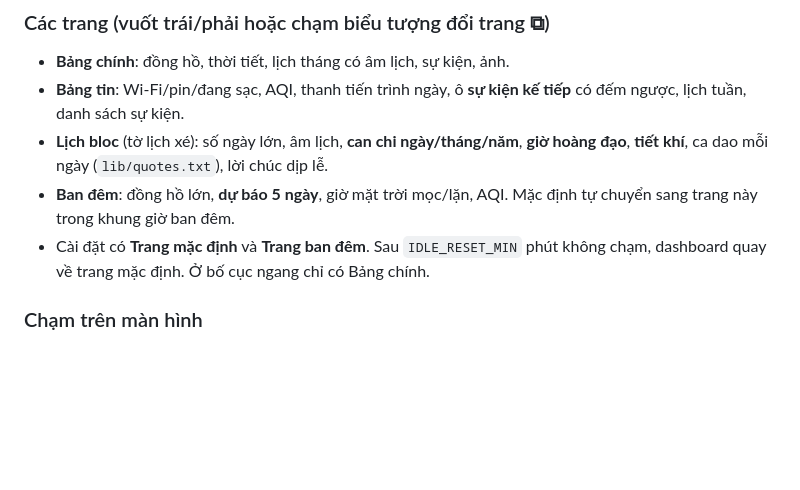
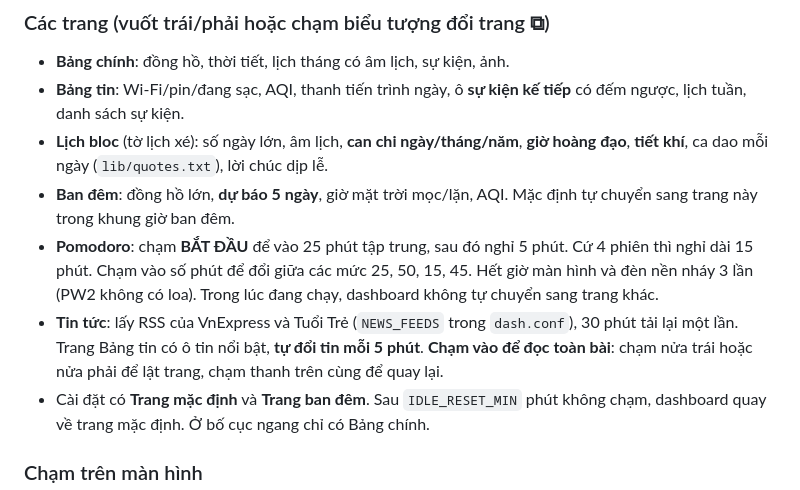
Before and after one commit to T-blk/T-blk, a Markdown page: README.md, the part around the change. Drawn GitHub-style; blank space fills up the shorter version.

Commit message:
Pomodoro page (light/screen flash alerts, presets) and offline news (RSS, rotating headline card, full-article reader with pagination, news page); release OTA
Co-Authored-By: Claude Opus 5.5 <noreply@anthropic.com>
Claude-Session: https://claude.ai/code/session_01V5xiiJ9vFpYkxgipGrfd5U

```diff
--- a/README.md
+++ b/README.md
@@ -100,6 +100,8 @@ KUAL **không chạy** trên bộ jailbreak "hdnext", nên dashboard là các
 - **Bảng tin**: Wi-Fi/pin/đang sạc, AQI, thanh tiến trình ngày, ô **sự kiện kế tiếp** có đếm ngược, lịch tuần, danh sách sự kiện.
 - **Lịch bloc** (tờ lịch xé): số ngày lớn, âm lịch, **can chi ngày/tháng/năm**, **giờ hoàng đạo**, **tiết khí**, ca dao mỗi ngày (`lib/quotes.txt`), lời chúc dịp lễ.
 - **Ban đêm**: đồng hồ lớn, **dự báo 5 ngày**, giờ mặt trời mọc/lặn, AQI. Mặc định tự chuyển sang trang này trong khung giờ ban đêm.
+- **Pomodoro**: chạm **BẮT ĐẦU** để vào 25 phút tập trung, sau đó nghỉ 5 phút. Cứ 4 phiên thì nghỉ dài 15 phút. Chạm vào số phút để đổi giữa các mức 25, 50, 15, 45. Hết giờ màn hình và đèn nền nháy 3 lần (PW2 không có loa). Trong lúc đang chạy, dashboard không tự chuyển sang trang khác.
+- **Tin tức**: lấy RSS của VnExpress và Tuổi Trẻ (`NEWS_FEEDS` trong `dash.conf`), 30 phút tải lại một lần. Trang Bảng tin có ô tin nổi bật, **tự đổi tin mỗi 5 phút**. **Chạm vào để đọc toàn bài**: chạm nửa trái hoặc nửa phải để lật trang, chạm thanh trên cùng để quay lại.
 - Cài đặt có **Trang mặc định** và **Trang ban đêm**. Sau `IDLE_RESET_MIN` phút không chạm, dashboard quay về trang mặc định. Ở bố cục ngang chỉ có Bảng chính.
 
 ### Chạm trên màn hình
```
Also changed, not shown: docs/v7/n_news.png (added), docs/v7/n_pomo_idle.png (added), docs/v7/n_pomo_run.png (added), docs/v7/n_reader.png (added), docs/v7/n_tin.png (added), 7 other files.
